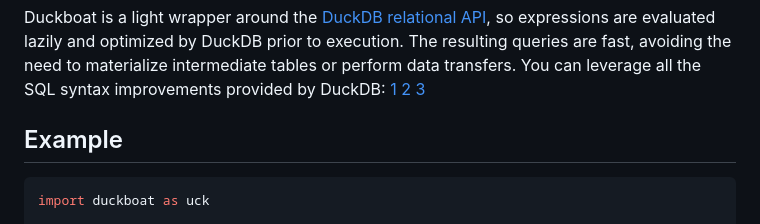
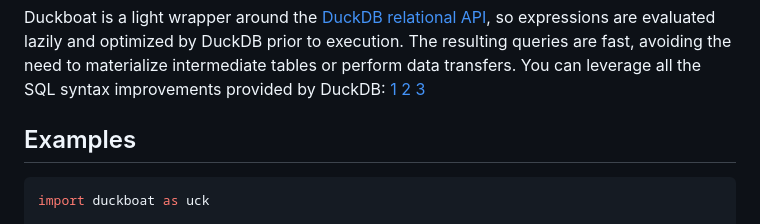
Before and after one commit to ajfriend/duckboat, a Markdown page: readme.md, the part around one of its changes. GitHub-like rendering.

````diff
--- a/readme.md
+++ b/readme.md
@@ -26,7 +26,7 @@ You can leverage all the SQL syntax improvements provided by DuckDB:
 [2](https://duckdb.org/2023/08/23/even-friendlier-sql.html)
 [3](https://duckdb.org/docs/sql/dialect/friendly_sql.html)
 
-## Example
+## Examples
 
 ```python
 import duckboat as uck
````
Also changed, not shown: other parts of readme.md (+3 -3 lines).
